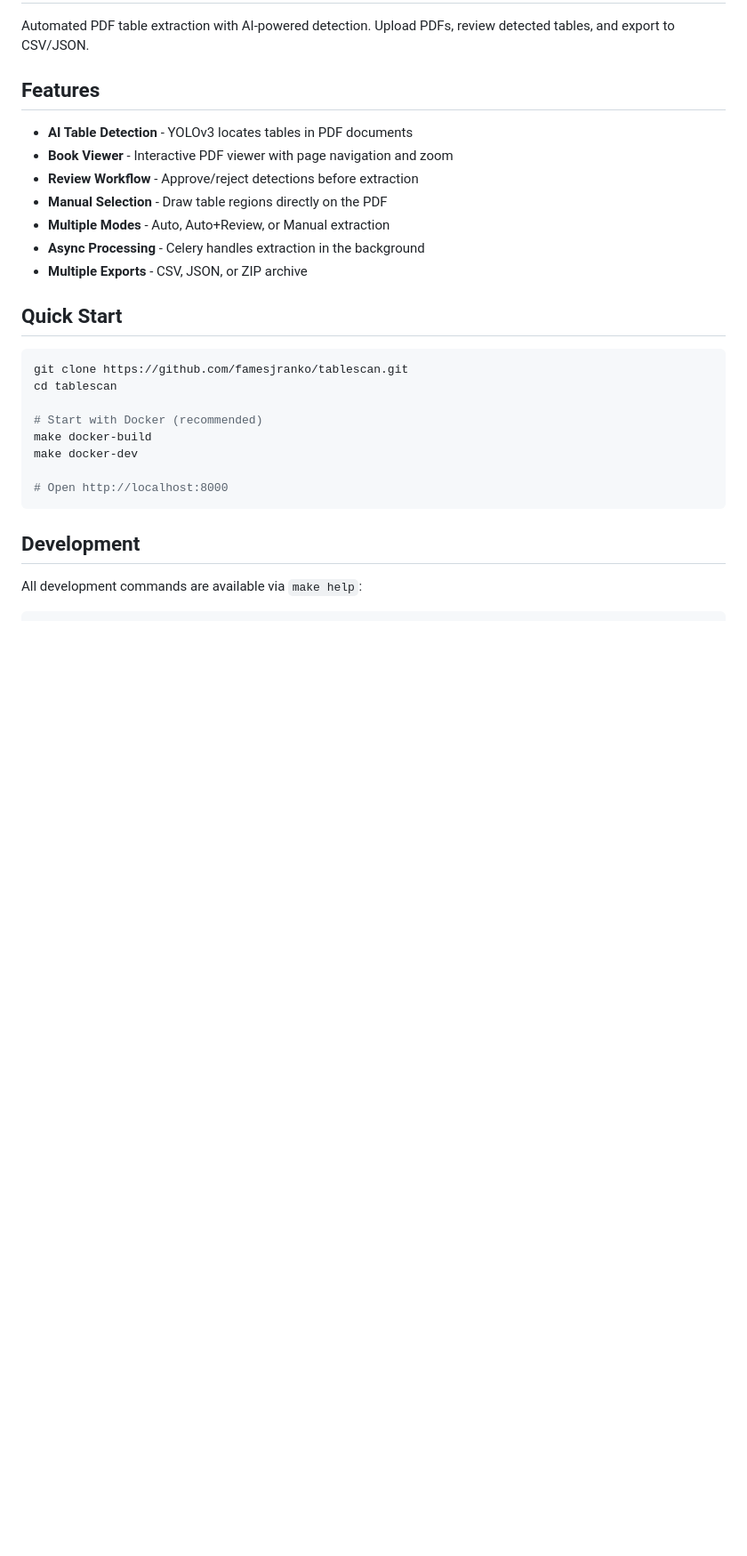
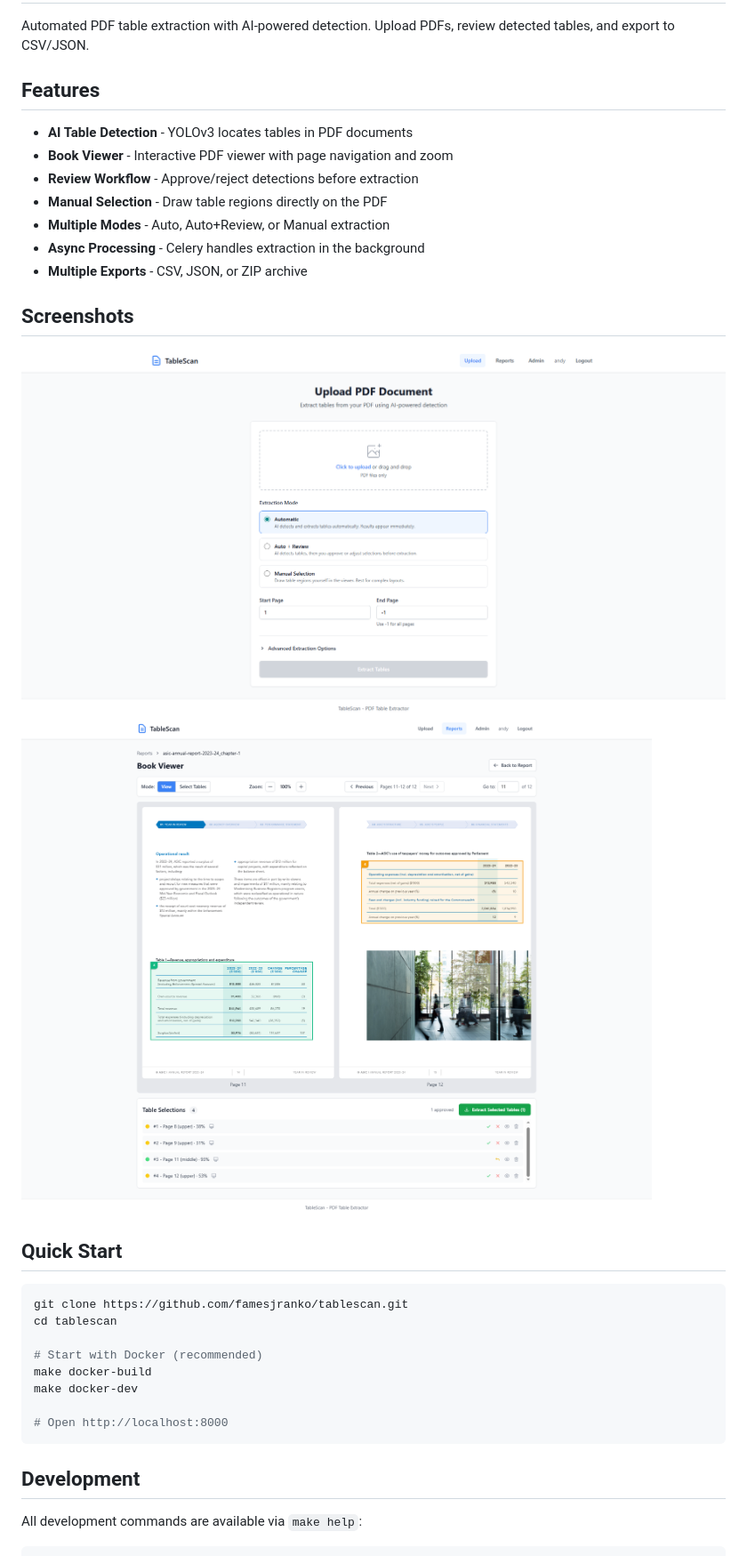
Before and after one commit to famesjranko/tablescan, a Markdown page: README.md, the part around the change. Shown at 89% size. Rendered like a GitHub page; blank space fills up the shorter version.

```diff
--- a/README.md
+++ b/README.md
@@ -11,6 +11,11 @@ Automated PDF table extraction with AI-powered detection. Upload PDFs, review de
 - **Multiple Modes** - Auto, Auto+Review, or Manual extraction
 - **Async Processing** - Celery handles extraction in the background
 - **Multiple Exports** - CSV, JSON, or ZIP archive
+
+## Screenshots
+
+![Main page](./docs/imgs/main-page.png)
+![Bookview page](./docs/imgs/bookview-page.png)
 
 ## Quick Start
 
```
